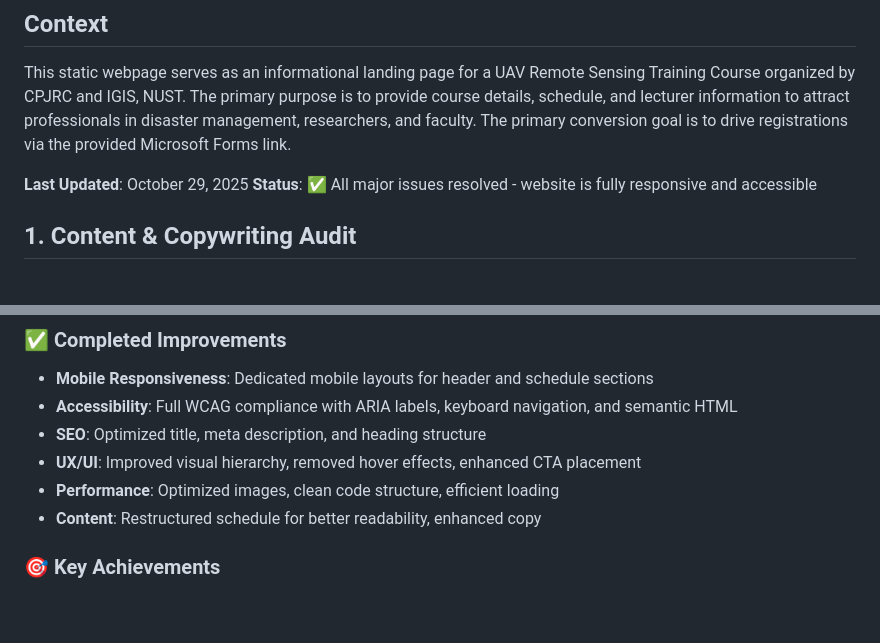
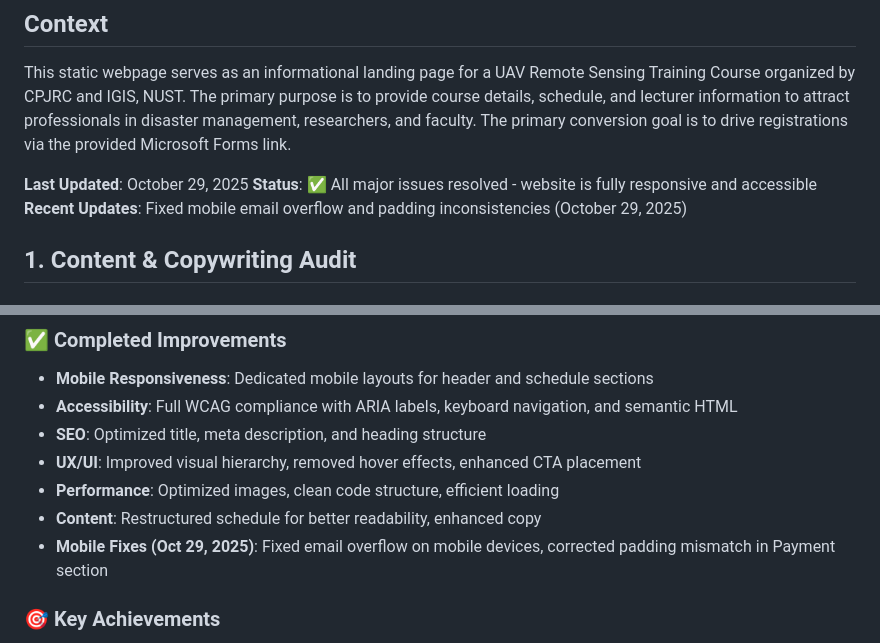
Before and after one commit to NUSTCPJRC2025/NUSTCPJRC2025.github.io, a Markdown page: audit_report.md, 2 parts joined by grey strips. Drawn GitHub-style; blank space fills up the shorter version.

Commit message:
Update audit report with recent mobile fixes
- Document email overflow fix on mobile devices
- Document padding consistency improvements
- Update last modified date and status

```diff
--- a/audit_report.md
+++ b/audit_report.md
@@ -5,6 +5,7 @@ This static webpage serves as an informational landing page for a UAV Remote Sen
 
 **Last Updated**: October 29, 2025
 **Status**: ✅ All major issues resolved - website is fully responsive and accessible
+**Recent Updates**: Fixed mobile email overflow and padding inconsistencies (October 29, 2025)
 
 ## 1. Content & Copywriting Audit
 
@@ -103,6 +104,7 @@ This static webpage serves as an informational landing page for a UAV Remote Sen
 - **UX/UI**: Improved visual hierarchy, removed hover effects, enhanced CTA placement
 - **Performance**: Optimized images, clean code structure, efficient loading
 - **Content**: Restructured schedule for better readability, enhanced copy
+- **Mobile Fixes (Oct 29, 2025)**: Fixed email overflow on mobile devices, corrected padding mismatch in Payment section
 
 ### 🎯 Key Achievements
 - **Mobile-First Design**: Card-based schedule layout for mobile devices
```
